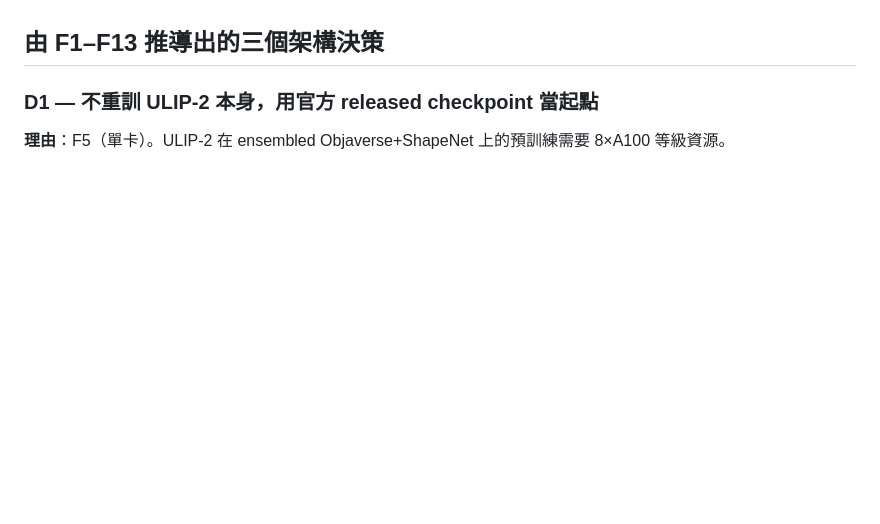
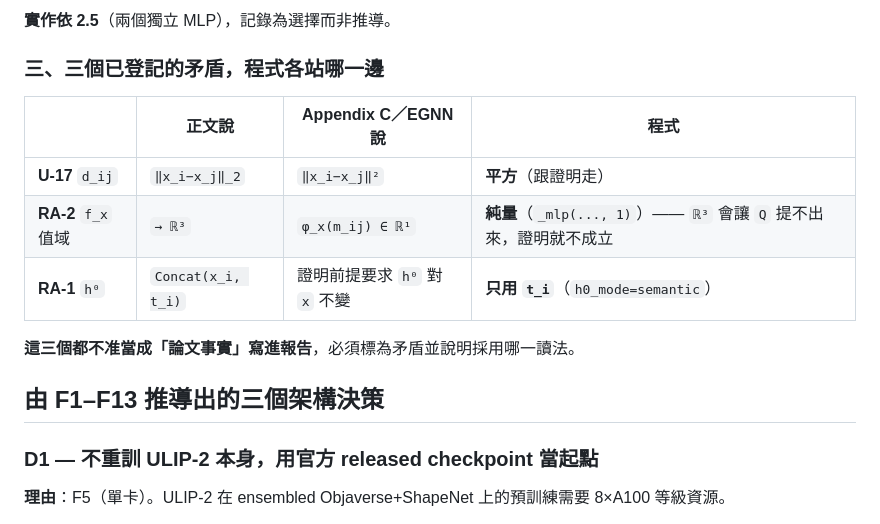
Before and after one commit to Kyzen5128/MetaFindV1, a Markdown page: docs/graph/00_FINDINGS.md, the part around one of its changes. Drawn GitHub-style; blank space fills up the shorter version.

```diff
--- a/docs/graph/00_FINDINGS.md
+++ b/docs/graph/00_FINDINGS.md
@@ -1046,3 +1116,15 @@ PID 1294384   PPID 1   已存活 2,761 秒（46 分鐘）
+**實作依 2.5**（兩個獨立 MLP），記錄為選擇而非推導。
+
+### 三、三個已登記的矛盾，程式各站哪一邊
+
+| | 正文說 | Appendix C／EGNN 說 | 程式 |
+|---|---|---|---|
+| **U-17** `d_ij` | `‖x_i−x_j‖_2` | `‖x_i−x_j‖²` | **平方**（跟證明走） |
+| **RA-2** `f_x` 值域 | `→ ℝ³` | `φ_x(m_ij) ∈ ℝ¹` | **純量**（`_mlp(..., 1)`）—— `ℝ³` 會讓 `Q` 提不出來，證明就不成立 |
+| **RA-1** `h⁰` | `Concat(x_i, t_i)` | 證明前提要求 `h⁰` 對 `x` 不變 | **只用 `t_i`**（`h0_mode=semantic`） |
+
+**這三個都不准當成「論文事實」寫進報告**，必須標為矛盾並說明採用哪一讀法。
+
 ## 由 F1–F13 推導出的三個架構決策
 
 ### D1 — 不重訓 ULIP-2 本身，用官方 released checkpoint 當起點
```
Also changed, not shown: other parts of docs/graph/00_FINDINGS.md (+70 -0 lines).
